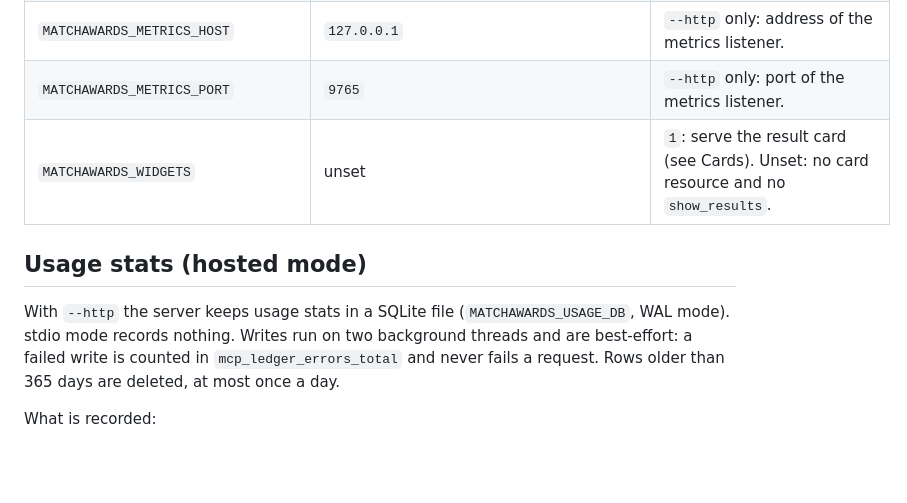
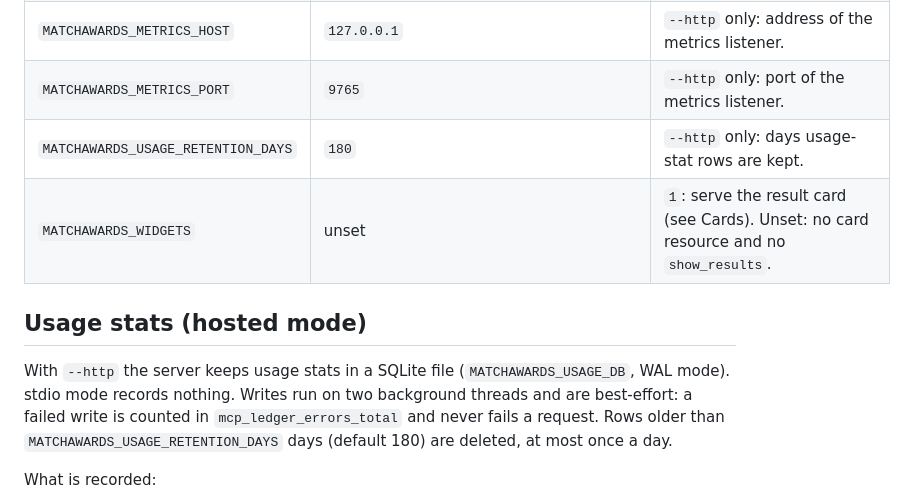
Before and after one commit to matchawards/matchawards-mcp, a Markdown page: README.md, the part around the change. GitHub-like rendering; blank space fills up the shorter version.

Commit message:
README: usage-stat retention setting

```diff
--- a/README.md
+++ b/README.md
@@ -174,11 +174,12 @@ Do not trust a broad private range such as `172.16.0.0/12`: it may overlap your
 | `MATCHAWARDS_METRICS_TOKEN` | unset | `--http` only: Bearer token for `/metrics`. Unset: the metrics listener does not start. |
 | `MATCHAWARDS_METRICS_HOST` | `127.0.0.1` | `--http` only: address of the metrics listener. |
 | `MATCHAWARDS_METRICS_PORT` | `9765` | `--http` only: port of the metrics listener. |
+| `MATCHAWARDS_USAGE_RETENTION_DAYS` | `180` | `--http` only: days usage-stat rows are kept. |
 | `MATCHAWARDS_WIDGETS` | unset | `1`: serve the result card (see Cards). Unset: no card resource and no `show_results`. |
 
 ## Usage stats (hosted mode)
 
-With `--http` the server keeps usage stats in a SQLite file (`MATCHAWARDS_USAGE_DB`, WAL mode). stdio mode records nothing. Writes run on two background threads and are best-effort: a failed write is counted in `mcp_ledger_errors_total` and never fails a request. Rows older than 365 days are deleted, at most once a day.
+With `--http` the server keeps usage stats in a SQLite file (`MATCHAWARDS_USAGE_DB`, WAL mode). stdio mode records nothing. Writes run on two background threads and are best-effort: a failed write is counted in `mcp_ledger_errors_total` and never fails a request. Rows older than `MATCHAWARDS_USAGE_RETENTION_DAYS` days (default 180) are deleted, at most once a day.
 
 What is recorded:
 
```
